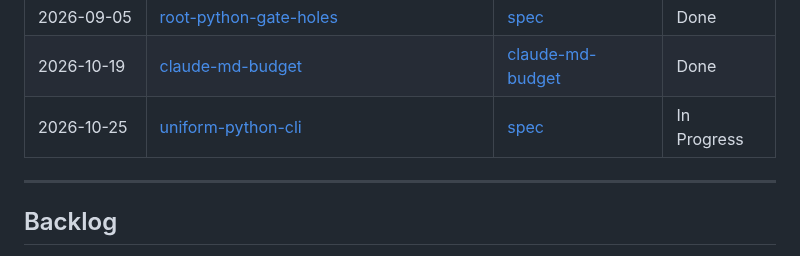
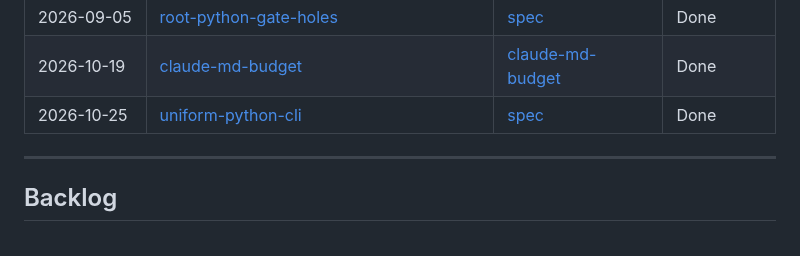
Before and after one commit to brujack/math, a Markdown page: docs/superpowers/README.md, the part around the change. Drawn GitHub-style.

Commit message:
docs(plan): mark uniform-python-cli Done
All three PRs merged (math#171, math#172, math#173); V3 passed on a clean clone of master.

Co-Authored-By: Claude Opus 5.5 (1M context) <noreply@anthropic.com>
Claude-Session: https://claude.ai/code/session_013qcqNkm1AGxxo1goYAmKff

```diff
--- a/docs/superpowers/README.md
+++ b/docs/superpowers/README.md
@@ -44,7 +44,7 @@ Master status index for all specs and implementation plans in this directory.
 | 2026-09-04 | [release-ordering-atomic-publication](plans/2026-09-04-release-ordering-atomic-publication.md)             | [spec](specs/2026-09-04-release-ordering-atomic-publication-design.md)                                                            | Done        |
 | 2026-09-05 | [root-python-gate-holes](plans/2026-09-05-root-python-gate-holes.md)                                       | [spec](specs/2026-09-05-root-python-gate-holes-design.md)                                                                         | Done        |
 | 2026-10-19 | [claude-md-budget](plans/2026-10-19-claude-md-budget.md)                                                   | [claude-md-budget](specs/2026-10-19-claude-md-budget-design.md)                                                                   | Done        |
-| 2026-10-25 | [uniform-python-cli](plans/2026-10-25-uniform-python-cli.md) | [spec](specs/2026-10-25-uniform-project-cli-and-python-files-design.md) | In Progress |
+| 2026-10-25 | [uniform-python-cli](plans/2026-10-25-uniform-python-cli.md) | [spec](specs/2026-10-25-uniform-project-cli-and-python-files-design.md) | Done |
 
 ---
 
```
Also changed, not shown: 1 other file.
